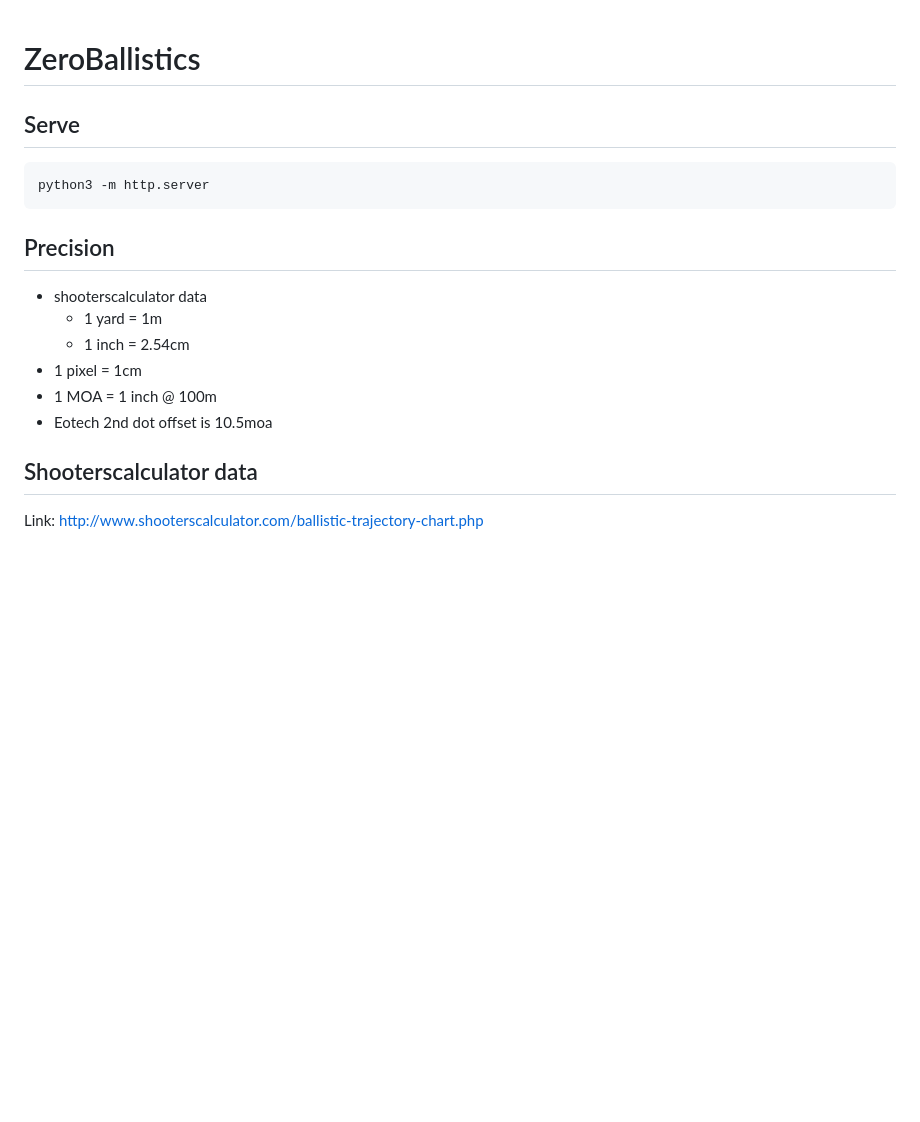
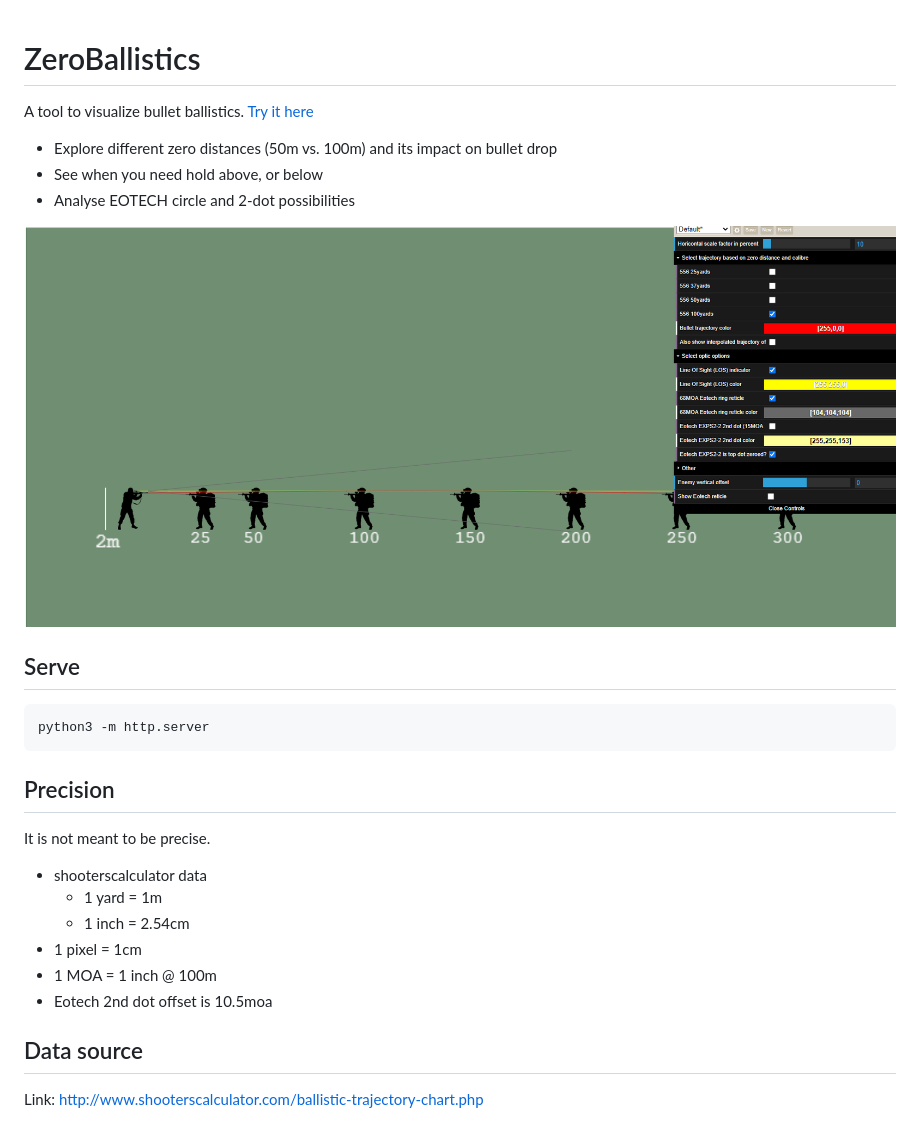
Before and after one commit to dobin/zeroballistics, a Markdown page: README.md, the part around the change. Drawn GitHub-style; pictures changed too: assets/xtarget-screenshot.png (added); blank space fills up the shorter version.

Commit message:
doc: update

```diff
--- a/README.md
+++ b/README.md
@@ -1,4 +1,13 @@
 # ZeroBallistics
+
+A tool to visualize bullet ballistics. [Try it here](https://deeb.ch/zeroballistics/)
+
+* Explore different zero distances (50m vs. 100m) and its impact on bullet drop
+* See when you need hold above, or below
+* Analyse EOTECH circle and 2-dot possibilities
+
+![Screenshot](/assets/xtarget-screenshot.png)
+
 
 
 ## Serve
@@ -9,6 +18,8 @@ python3 -m http.server
 
 ## Precision
 
+It is not meant to be precise.
+
 * shooterscalculator data
   * 1 yard = 1m
   * 1 inch = 2.54cm
@@ -16,7 +27,7 @@ python3 -m http.server
 * 1 MOA = 1 inch @ 100m
 * Eotech 2nd dot offset is 10.5moa
 
-## Shooterscalculator data
+## Data source
 
 Link: http://www.shooterscalculator.com/ballistic-trajectory-chart.php
 
```
